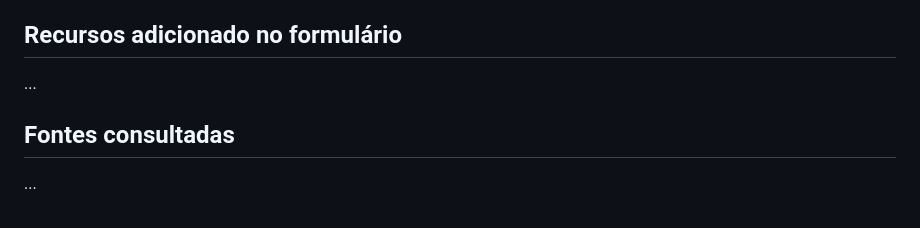
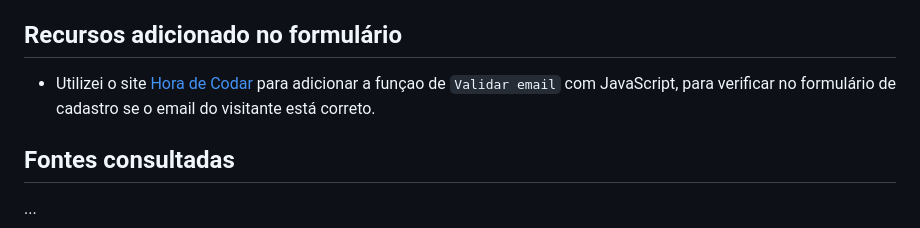
Before and after one commit to larissassk/cadastro-e-commerce, a Markdown page: README.md, the part around the change. Rendered like a GitHub page.

Commit message:
adicionando itens em (Recursos adicionados no formulário) do readme

```diff
--- a/README.md
+++ b/README.md
@@ -68,7 +68,8 @@ Nessa atividade, o objetivo é criar um **Fomulário de cadastro de E-commerce**
 
 
 ## Recursos adicionado no formulário
-...
+* Utilizei o site [Hora de Codar ](https://horadecodar.com.br/como-validar-email-com-javascript/)para adicionar a funçao de  `Validar email` com JavaScript, para verificar no formulário de cadastro se o email do visitante está correto.
+
 
 ## Fontes consultadas
 ...
```
